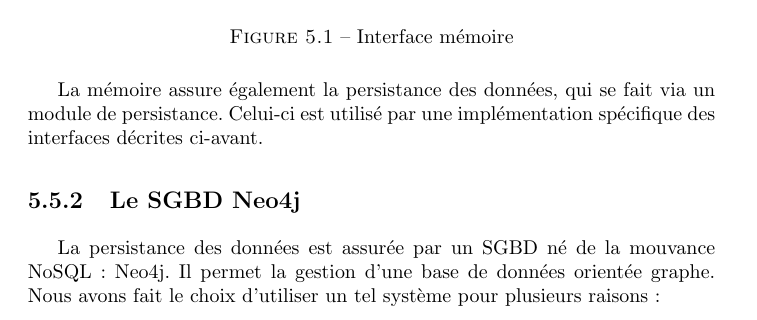
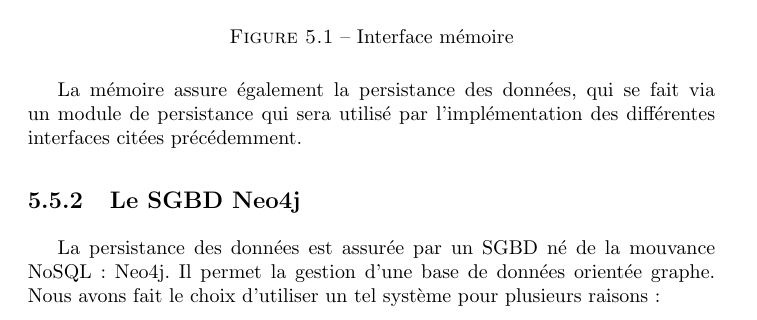
Before and after one commit to cogitoTeam/IA_a_cognitive_approach, a LaTeX thesis (Docs/Latex/rapport_final/rapport_final_ac.tex, which reads Docs/Latex/rapport_final/developpement/specifications_techniques/memoire.tex): part of page 53 of 65, cut so that both start at the same text. Compiled offline with pdfLaTeX; a LaTeX package or settings file that is missing is left out.

Commit message:
modif partie mémoire 5.5.1

```diff
--- a/Docs/Latex/rapport_final/developpement/specifications_techniques/memoire.tex
+++ b/Docs/Latex/rapport_final/developpement/specifications_techniques/memoire.tex
@@ -13,7 +13,7 @@ Le module de mémoire a été conçu de manière générique à l'aide d'interfa
 \caption{Interface mémoire}
 \end{figure}
 
-La mémoire assure également la persistance des données, qui se fait via un module de persistance. Celui-ci est utilisé par une implémentation spécifique des interfaces décrites ci-avant.
+La mémoire assure également la persistance des données, qui se fait via un module de persistance qui sera utilisé par l'implémentation des différentes interfaces citées précédemment.
 
 \subsection{Le \gls{SGBD} Neo4j}
 
```
